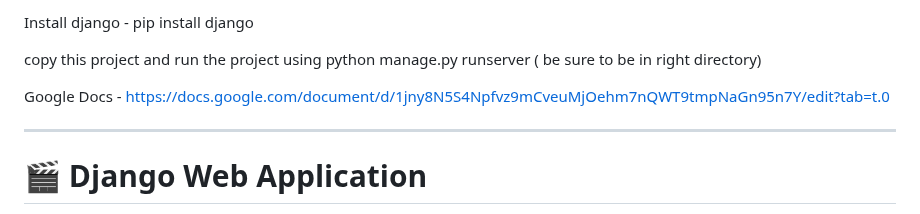
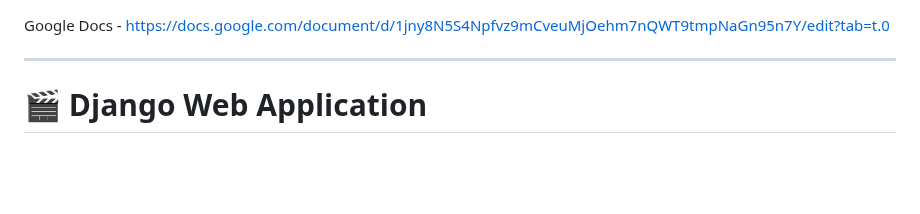
Before and after one commit to YizhuGao/adaptive_learning_webapp, a Markdown page: README.md, the part around the change. Drawn GitHub-style; blank space fills up the shorter version.

```diff
--- a/README.md
+++ b/README.md
@@ -1,11 +1,4 @@
-Install django - pip install django
-
-
-copy this project and run the project using python manage.py runserver ( be sure to be in right directory)
-
-
 Google Docs - https://docs.google.com/document/d/1jny8N5S4Npfvz9mCveuMjOehm7nQWT9tmpNaGn95n7Y/edit?tab=t.0
-
 
 ---------------------------------------------------------------------------------------------------------------------------------------------------------------
 
```
